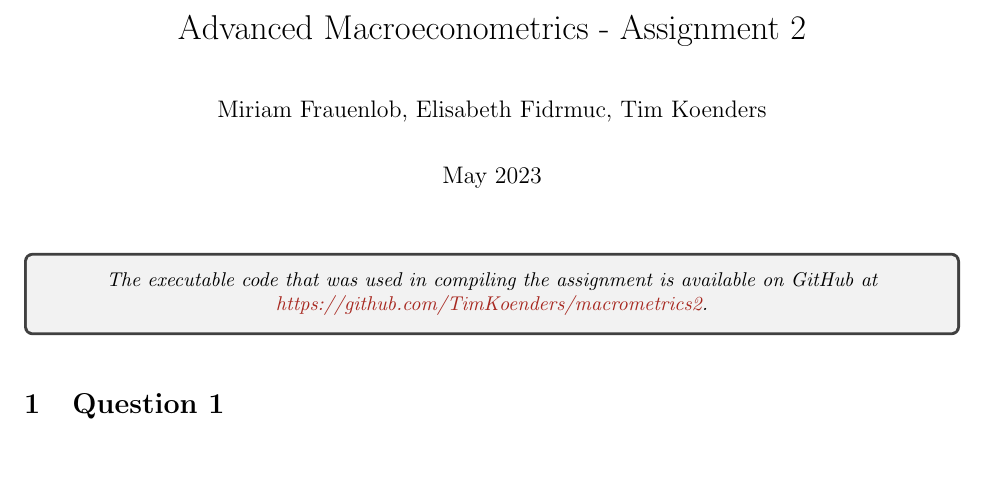
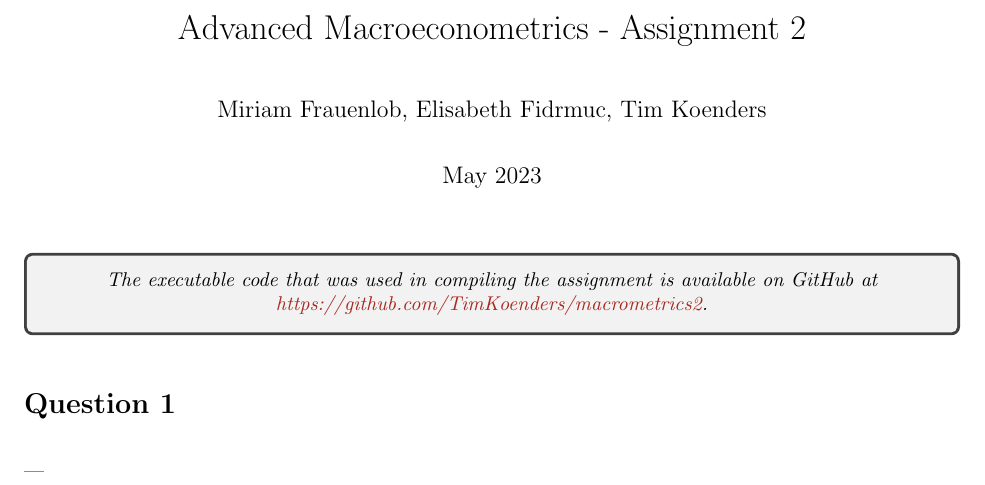
Before and after one commit to TimKoenders/macrometrics2, a LaTeX document (main.tex): part of the page, cut so that both start at the same text, the shorter picture padded with empty space. Compiled offline with pdfLaTeX.

Commit message:
Updates from Overleaf

```diff
--- a/main.tex
+++ b/main.tex
@@ -28,7 +28,10 @@
 \centering \itshape The executable code that was used in compiling the assignment is available on GitHub at \href{https://github.com/TimKoenders/macrometrics2}{https://github.com/TimKoenders/macrometrics2}.
 \end{tcolorbox}
 
-\section{Question 1}
+\section*{Question 1}
+---
+
+
 
 
 \end{document}
```
